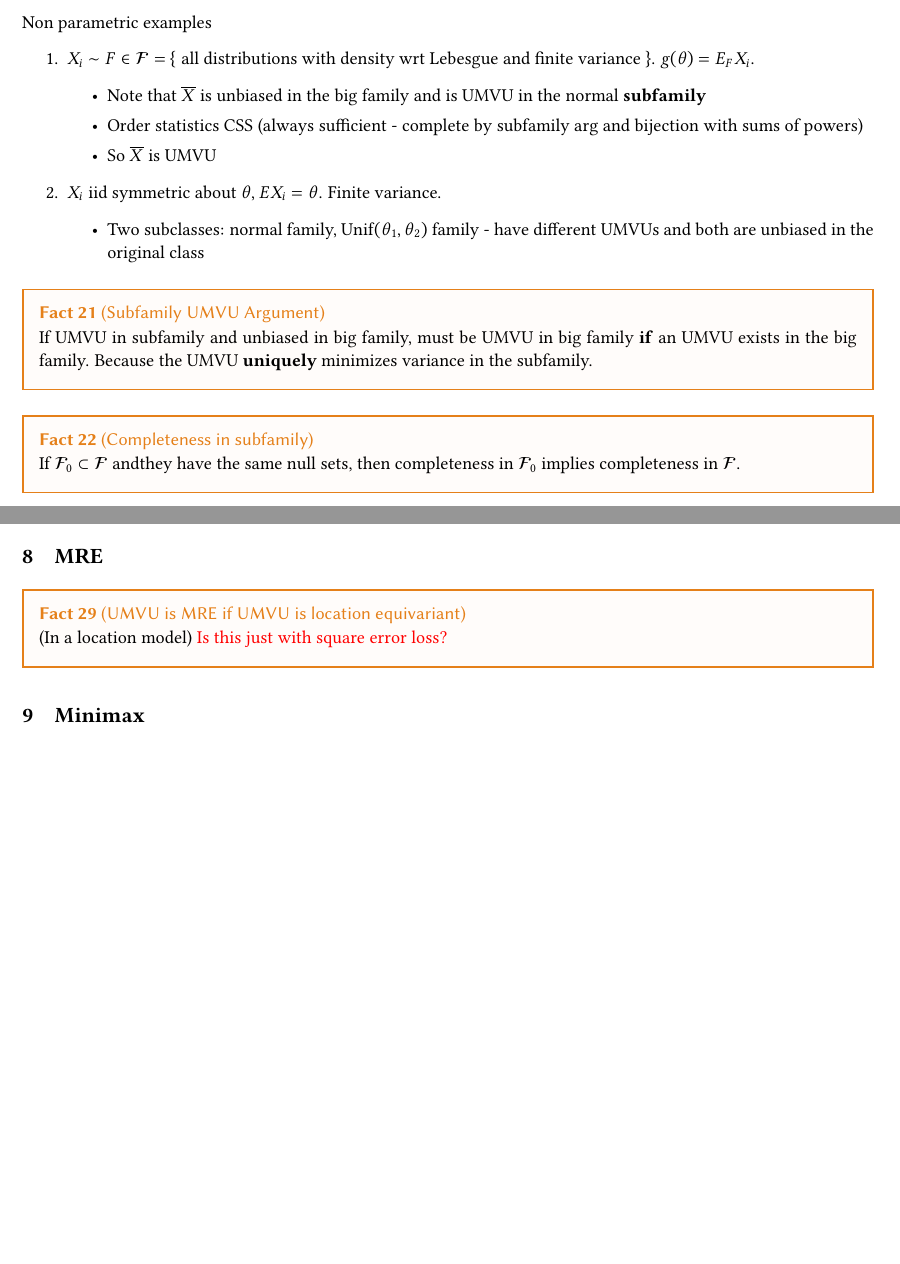
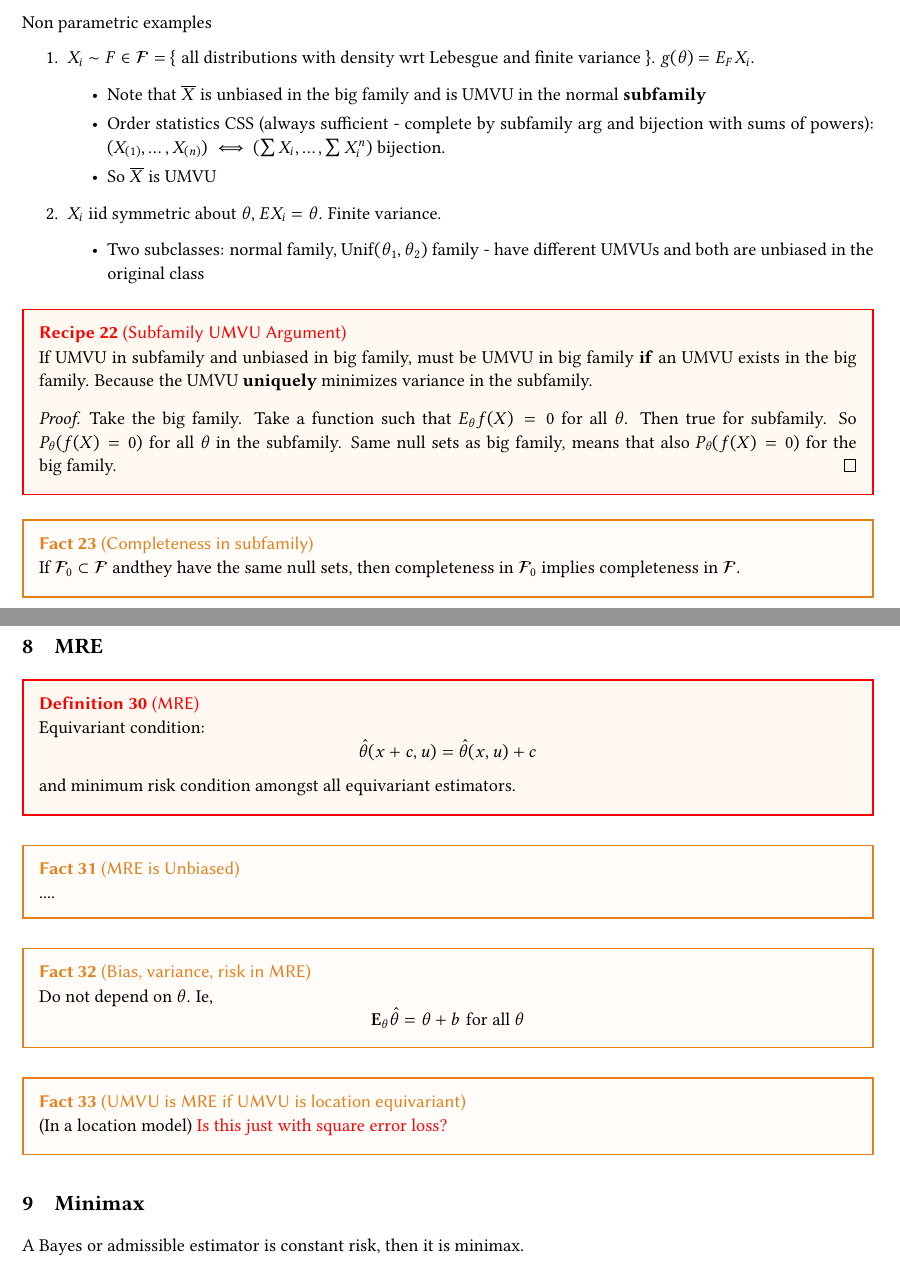
Before and after one commit to colecitrenbaum/Quals, a LaTeX document (Theory/main.tex): two parts of pages 4 and 5 of 5 before the commit and two parts of pages 4 and 6 of 6 after it, joined at a grey line, cut so that both start at the same text, the shorter picture padded with empty space. Compiled offline with pdfLaTeX.

Commit message:
Auto commit 2025-06-24 12:32:58

```diff
--- a/Theory/main.tex
+++ b/Theory/main.tex
@@ -154,7 +158,7 @@ Non parametric examples
 	\item $X_i \sim F \in \calF = \{ \text{ all distributions with density wrt Lebesgue and finite variance } \}$. $g(\theta) = E_F X_i$.
 	\begin{itemize}
 		\item Note that $\bar X$ is unbiased in the big family and is UMVU in the normal \textbf{subfamily}
-		\item Order statistics CSS (always sufficient - complete by subfamily arg and bijection with sums of powers)
+		\item Order statistics CSS (always sufficient - complete by subfamily arg and bijection with sums of powers): $(X_{(1)}, \ldots, X_{(n)}) \iff (\sum X_i, \ldots, \sum X_i^n)$ bijection.
 		\item So $\bar X$ is UMVU
 	\end{itemize}
 	\item $X_i$ iid symmetric about $\theta$, $E X_i = \theta$. Finite variance.
@@ -162,9 +166,12 @@ Non parametric examples
 		\item Two subclasses: normal family, $\Unif(\theta_1, \theta_2)$ family - have different UMVUs and both are unbiased in the original class
 	\end{itemize}
 \end{enumerate}
-\begin{fact}[Subfamily UMVU Argument]
+\begin{recipe}[Subfamily UMVU Argument]
 If UMVU in subfamily and unbiased in big family, must be UMVU in big family \textbf{if} an  UMVU exists in the big family. Because the UMVU \textbf{uniquely} minimizes variance in the subfamily.
-\end{fact}
+\begin{proof}
+	Take the big family. Take a function such that $E_\theta f(X) = 0$ for all $\theta$. Then true for subfamily. So $P_\theta (f(X) = 0)$ for all $\theta$ in the subfamily. Same null sets as big family, means that also $P_\theta (f(X) = 0)$ for the big family.
+\end{proof}
+\end{recipe}
 \begin{fact}[Completeness in subfamily]
 If $\calF_0 \subset \calF$ andthey have the same null sets, then completeness in $\calF_0$ implies completeness in $\calF$.
 \end{fact}
@@ -211,11 +218,23 @@ If not, some other estimator would render Bayes inadmissible, which would make t
 \end{fact}
 
 \section{MRE}
+\begin{definition}[MRE]
+Equivariant condition: $$\hat \theta(x+c, u) = \hat \theta (x,u) + c$$
+and minimum risk condition amongst all equivariant estimators.
+\end{definition}
+\begin{fact}[MRE is Unbiased]
+....
+\end{fact}
+\begin{fact}[Bias, variance, risk in MRE]
+Do not depend on $\theta$. Ie,
+$$\E_\theta \hat \theta = \theta + b \text{ for all } \theta $$
+\end{fact}
 \begin{fact}[UMVU is MRE if UMVU is location equivariant]
 (In a location model)
 \myworries{Is this just with square error loss?}
 
 \end{fact}
 \section{Minimax}
+A Bayes or admissible estimator is constant risk, then it is minimax.
 
 \end{document}
```
Also changed, not shown: Prob/distributions.tex (+4 -1 lines), Theory/main.pdf, Theory/main.tex (10 more changed lines).
